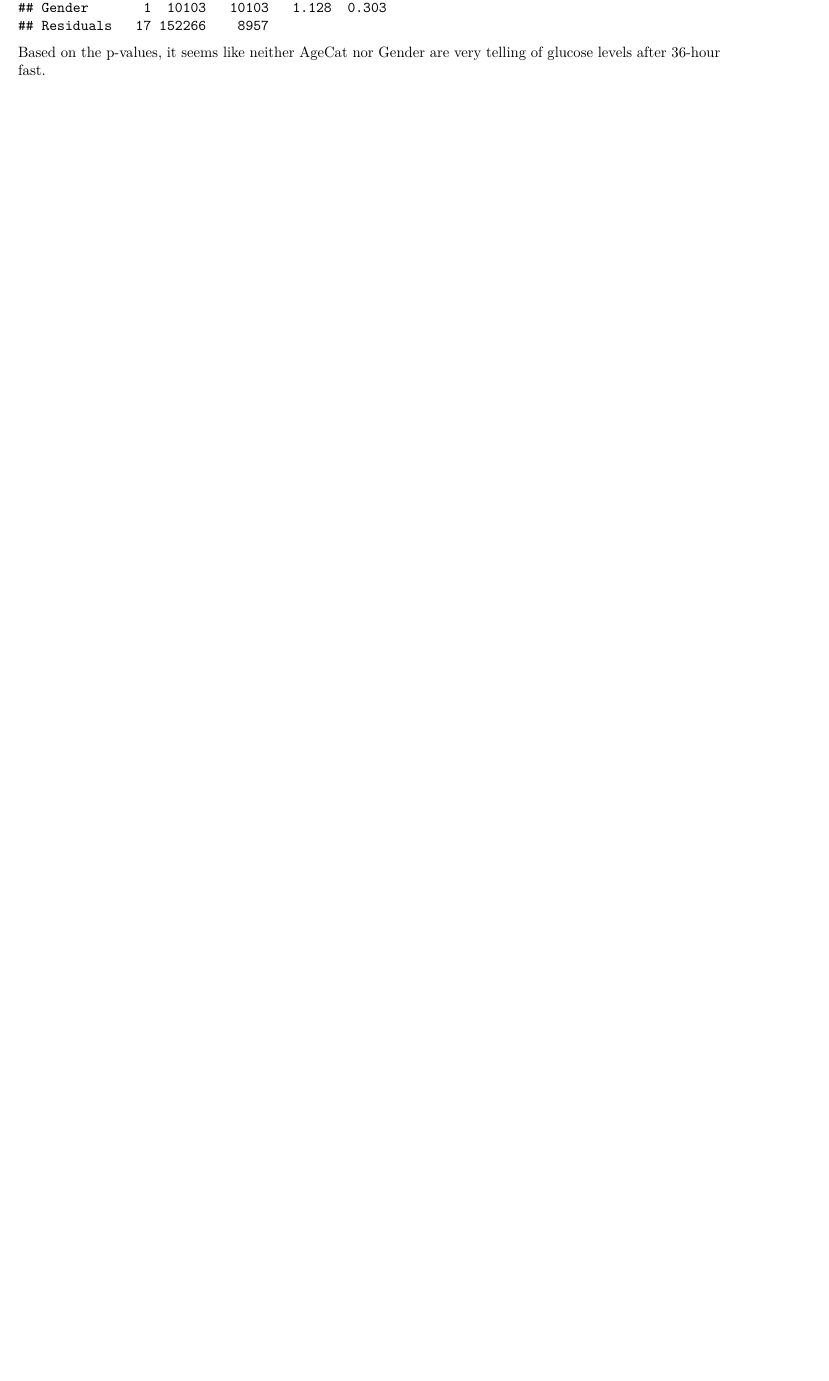
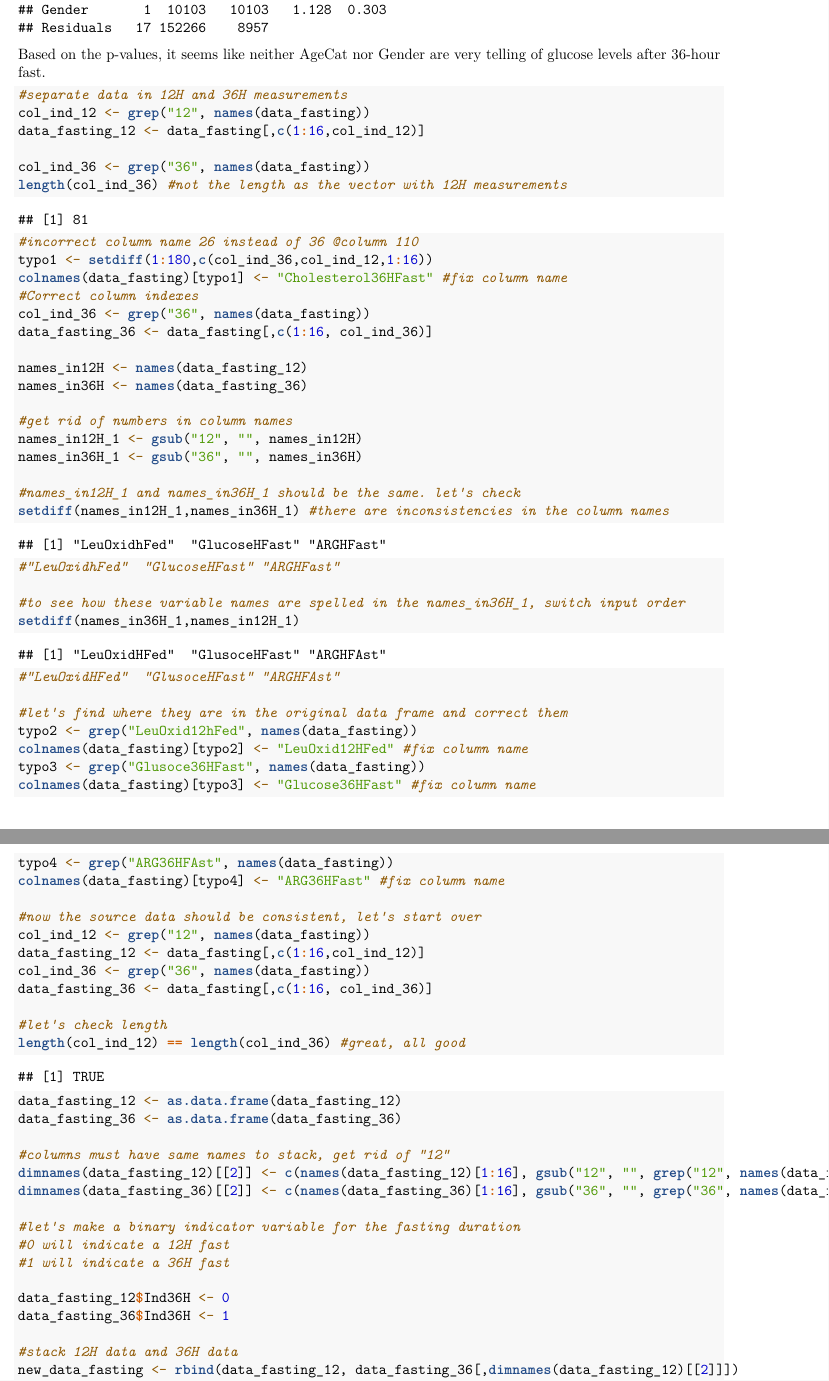
Before and after one commit to MSSP-Consulting/C1_SPRING1_Fasting_SanWang, an R Markdown document (markdown.Rmd): part of page 2 of 2 before the commit and two parts of pages 2 and 3 of 5 after it, the two joined at a grey line, cut so that both start at the same text, the shorter picture padded with empty space. Rendered offline with R 4.5, knitr and Pandoc, then LaTeX, with nearby package versions; common packages that the code uses without loading them are loaded.

````diff
--- a/markdown.Rmd
+++ b/markdown.Rmd
@@ -37,3 +37,66 @@
 ```
 Based on the p-values, it seems like neither AgeCat nor Gender are very telling
 of glucose levels after 36-hour fast.
+
+```{r}
+#separate data in 12H and 36H measurements
+col_ind_12 <- grep("12", names(data_fasting))
+data_fasting_12 <- data_fasting[,c(1:16,col_ind_12)]
+
+col_ind_36 <- grep("36", names(data_fasting))
+length(col_ind_36) #not the length as the vector with 12H measurements
+#incorrect column name 26 instead of 36 @column 110
+typo1 <- setdiff(1:180,c(col_ind_36,col_ind_12,1:16))
+colnames(data_fasting)[typo1] <- "Cholesterol36HFast" #fix column name
+#Correct column indexes
+col_ind_36 <- grep("36", names(data_fasting))
+data_fasting_36 <- data_fasting[,c(1:16, col_ind_36)]
+
+names_in12H <- names(data_fasting_12)
+names_in36H <- names(data_fasting_36)
+
+#get rid of numbers in column names
+names_in12H_1 <- gsub("12", "", names_in12H)
+names_in36H_1 <- gsub("36", "", names_in36H)
+
+#names_in12H_1 and names_in36H_1 should be the same. let's check
+setdiff(names_in12H_1,names_in36H_1) #there are inconsistencies in the column names
+#"LeuOxidhFed"  "GlucoseHFast" "ARGHFast"
+
+#to see how these variable names are spelled in the names_in36H_1, switch input order
+setdiff(names_in36H_1,names_in12H_1)
+#"LeuOxidHFed"  "GlusoceHFast" "ARGHFAst"
+
+#let's find where they are in the original data frame and correct them
+typo2 <- grep("LeuOxid12hFed", names(data_fasting))
+colnames(data_fasting)[typo2] <- "LeuOxid12HFed" #fix column name
+typo3 <- grep("Glusoce36HFast", names(data_fasting))
+colnames(data_fasting)[typo3] <- "Glucose36HFast" #fix column name
+typo4 <- grep("ARG36HFAst", names(data_fasting))
+colnames(data_fasting)[typo4] <- "ARG36HFast" #fix column name
+
+#now the source data should be consistent, let's start over
+col_ind_12 <- grep("12", names(data_fasting))
+data_fasting_12 <- data_fasting[,c(1:16,col_ind_12)]
+col_ind_36 <- grep("36", names(data_fasting))
+data_fasting_36 <- data_fasting[,c(1:16, col_ind_36)]
+
+#let's check length
+length(col_ind_12) == length(col_ind_36) #great, all good
+
+data_fasting_12 <- as.data.frame(data_fasting_12)
+data_fasting_36 <- as.data.frame(data_fasting_36)
+
+#columns must have same names to stack, get rid of "12"
+dimnames(data_fasting_12)[[2]] <- c(names(data_fasting_12)[1:16], gsub("12", "", grep("12", names(data_fasting_12), value=TRUE)))
+dimnames(data_fasting_36)[[2]] <- c(names(data_fasting_36)[1:16], gsub("36", "", grep("36", names(data_fasting_36), value=TRUE)))
+
+#let's make a binary indicator variable for the fasting duration
+#0 will indicate a 12H fast
+#1 will indicate a 36H fast
+
+data_fasting_12$Ind36H <- 0
+data_fasting_36$Ind36H <- 1
+
+#stack 12H data and 36H data
+new_data_fasting <- rbind(data_fasting_12, data_fasting_36[,dimnames(data_fasting_12)[[2]]])
````
Also changed, not shown: markdown.Rmd (17 more changed lines).
